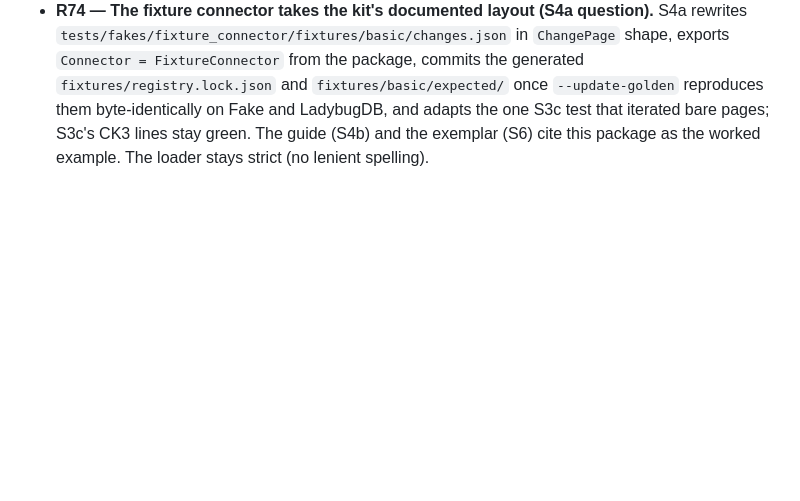
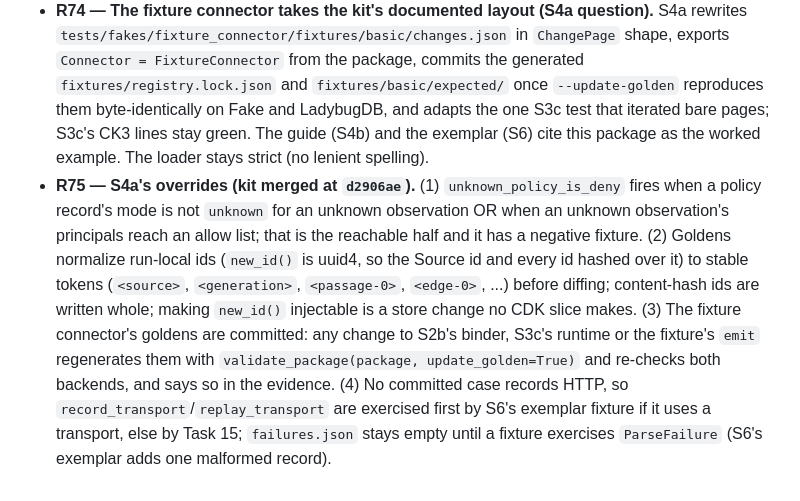
Before and after one commit to MattMakes/hippo, a Markdown page: ai_docs/plans/cdk-rulings.md, the part around the change. GitHub-like rendering; blank space fills up the shorter version.

Commit message:
Ruling R75 on S4a's overrides; S6 brief amended
Claude-Session: https://claude.ai/code/session_014KWY6KpCppo87nb9edeiwf

```diff
--- a/ai_docs/plans/cdk-rulings.md
+++ b/ai_docs/plans/cdk-rulings.md
@@ -368,3 +368,15 @@ rulings record the decisions and the amendments to earlier rulings. Earlier ruli
   LadybugDB, and adapts the one S3c test that iterated bare pages; S3c's CK3 lines stay green. The
   guide (S4b) and the exemplar (S6) cite this package as the worked example. The loader stays
   strict (no lenient spelling).
+- **R75 — S4a's overrides (kit merged at `d2906ae`).** (1) `unknown_policy_is_deny` fires when a
+  policy record's mode is not `unknown` for an unknown observation OR when an unknown observation's
+  principals reach an allow list; that is the reachable half and it has a negative fixture. (2)
+  Goldens normalize run-local ids (`new_id()` is uuid4, so the Source id and every id hashed over
+  it) to stable tokens (`<source>`, `<generation>`, `<passage-0>`, `<edge-0>`, ...) before diffing;
+  content-hash ids are written whole; making `new_id()` injectable is a store change no CDK slice
+  makes. (3) The fixture connector's goldens are committed: any change to S2b's binder, S3c's
+  runtime or the fixture's `emit` regenerates them with `validate_package(package,
+  update_golden=True)` and re-checks both backends, and says so in the evidence. (4) No committed
+  case records HTTP, so `record_transport`/`replay_transport` are exercised first by S6's exemplar
+  fixture if it uses a transport, else by Task 15; `failures.json` stays empty until a fixture
+  exercises `ParseFailure` (S6's exemplar adds one malformed record).
```
Also changed, not shown: 1 other file.
